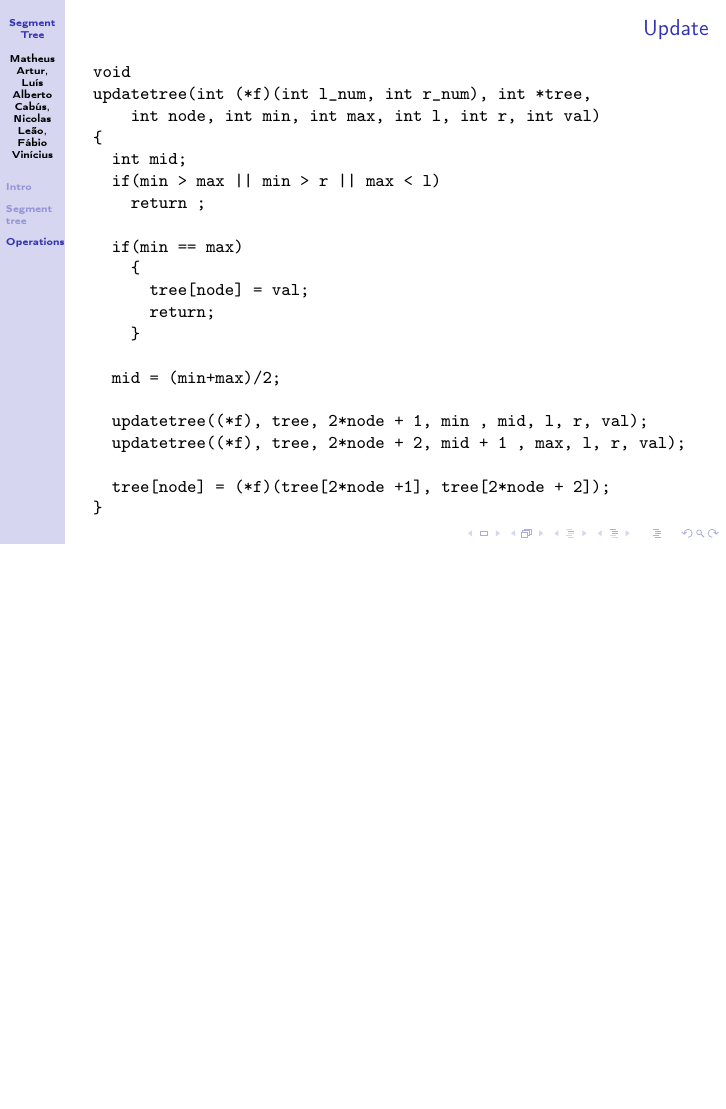
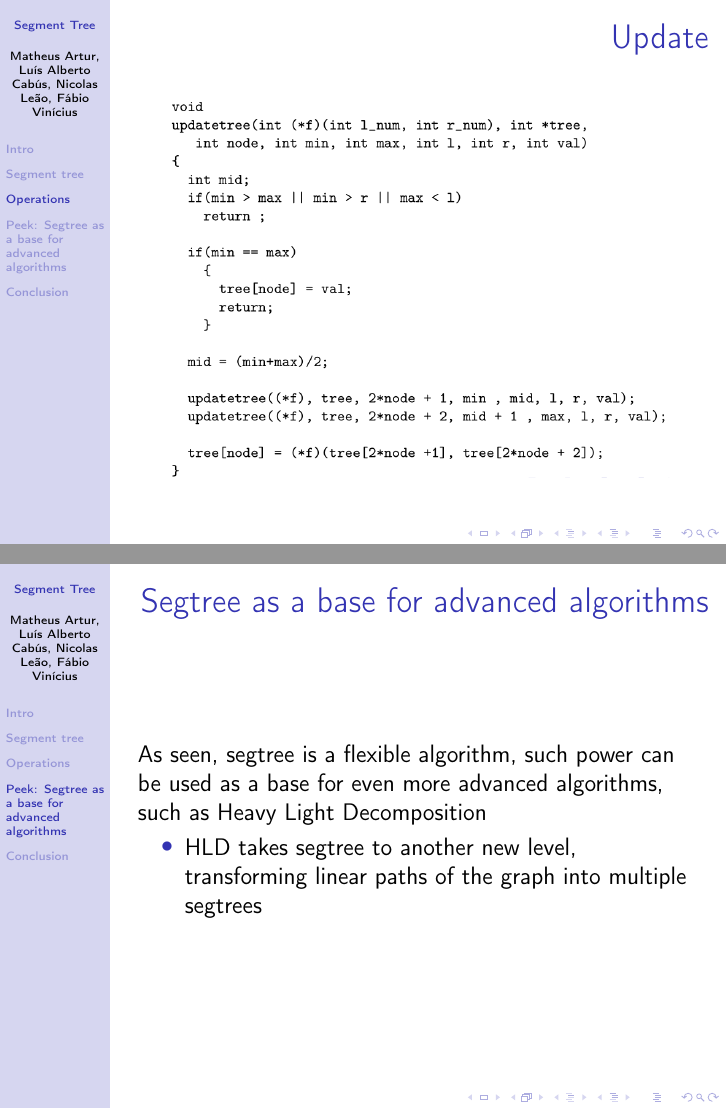
Before and after one commit to projetosufal/data-structures-project, LaTeX slides (docs/segtree-presentation.tex): page 9 of 9 before the commit and pages 9 and 10 of 12 after it, the two joined at a grey line, the shorter picture padded with empty space. Compiled offline with pdfLaTeX.

Commit message:
Presentation done

```diff
--- a/docs/segtree-presentation.tex
+++ b/docs/segtree-presentation.tex
@@ -1,6 +1,6 @@
-% Created 2018-10-08 Mon 08:11
+% Created 2018-10-08 Mon 15:40
 % Intended LaTeX compiler: pdflatex
-\documentclass[presentation,9pt]{beamer}
+\documentclass[presentation,12pt]{beamer}
 \usepackage[utf8]{inputenc}
 \usepackage[T1]{fontenc}
 \usepackage{graphicx}
@@ -127,2 +124,0 @@ void
-buildtree(int (*f)(int l_num, int r_num), int *v, int *tree,
-	  int *t_size, int node, int min, int max)
@@ -131,2 +130 @@ buildtree(int (*f)(int l_num, int r_num), int *v, int *tree,
 
-  if(min == max)
@@ -137,9 +137,5 @@ buildtree(int (*f)(int l_num, int r_num), int *v, int *tree,
-      mid = (min+max)/2;
-
-      buildtree((*f), v, tree, t_size, 2*node + 1, min , mid);
-      buildtree((*f), v, tree, t_size, 2*node + 2, mid + 1 , max);
-      tree[node] = (*f)(tree[2*node +1], tree[2*node + 2]);
-    }
-}
-\end{verbatim}
+\begin{frame}[label={sec:orgcf0faf5}]{Update}
+\begin{center}
+\includegraphics[width=.9\linewidth]{./img/update.png}
+\end{center}
 \end{frame}
@@ -149,2 +141,0 @@ int
-query(int (*f)(int l_num, int r_num), int *tree,
-      int node, int min, int max, int l, int r)
@@ -159,32 +142,8 @@ query(int (*f)(int l_num, int r_num), int *tree,
-  mid = (min+max)/2;
-
-  l_bipod = query((*f), tree, 2*node + 1, min , mid, l , r);
-  r_bipod = query((*f), tree, 2*node + 2, mid + 1 , max, l, r);
-  return((*f)(l_bipod, r_bipod));
-}
-\end{verbatim}
+\section{Peek: Segtree as a base for advanced algorithms}
+\label{sec:orge61c458}
+\begin{frame}[label={sec:org8b6ea4b}]{Segtree as a base for advanced algorithms}
+As seen, segtree is a flexible algorithm, such power can be used as a base for even more advanced algorithms, such as Heavy Light Decomposition
+\begin{itemize}
+\item HLD takes segtree to another new level, transforming linear paths of the graph into multiple segtrees
+\end{itemize}
 \end{frame}
-\begin{frame}[fragile,label={sec:org2917607}]{Update}
- \begin{verbatim}
-void
-updatetree(int (*f)(int l_num, int r_num), int *tree,
-	   int node, int min, int max, int l, int r, int val)
-{
-  int mid;
-  if(min > max || min > r || max < l)
-    return ;
-
-  if(min == max)
-    {
-      tree[node] = val;
-      return;
-    }
-
-  mid = (min+max)/2;
-
-  updatetree((*f), tree, 2*node + 1, min , mid, l, r, val);
-  updatetree((*f), tree, 2*node + 2, mid + 1 , max, l, r, val);
-
-  tree[node] = (*f)(tree[2*node +1], tree[2*node + 2]);
-}
-\end{verbatim}
```
Also changed, not shown: Makefile (added), docs/img/build.png (added), docs/img/hld.png (added), docs/img/query.png (added), docs/img/update.png (added), docs/segtree-presentation.pdf, docs/segtree-presentation.tex (64 more changed lines), 1 other file.
